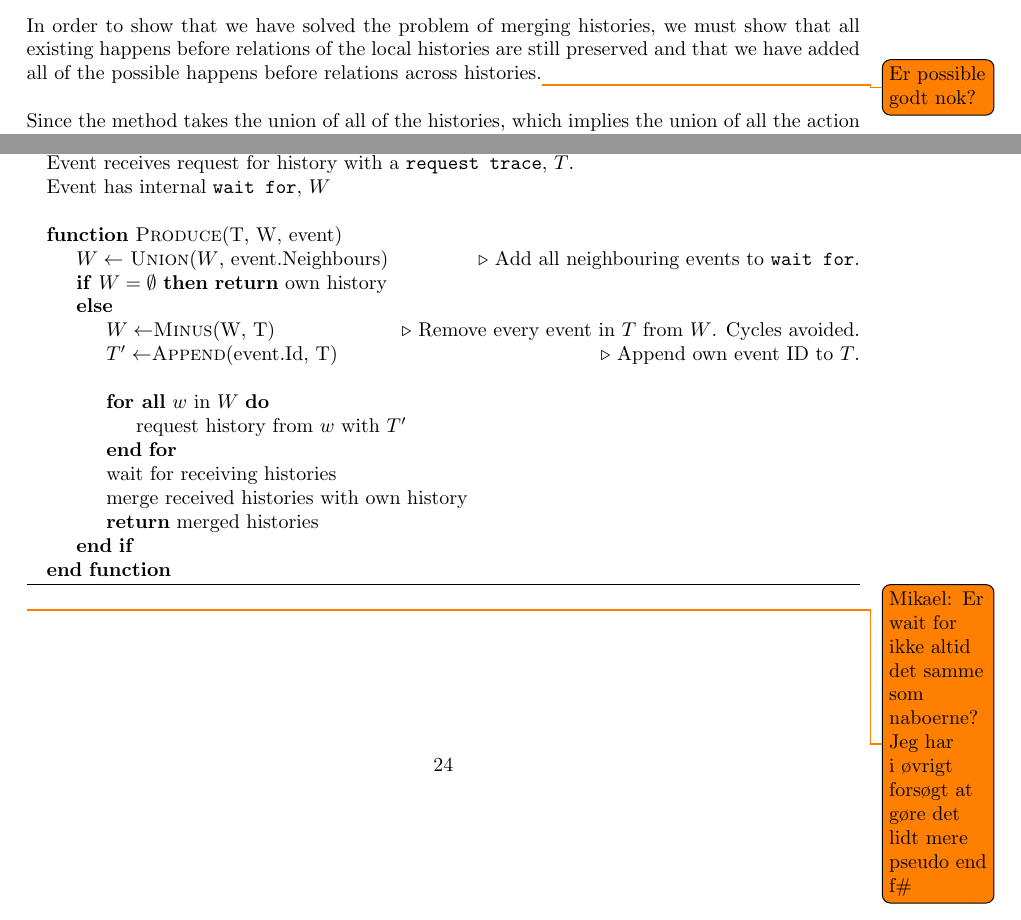
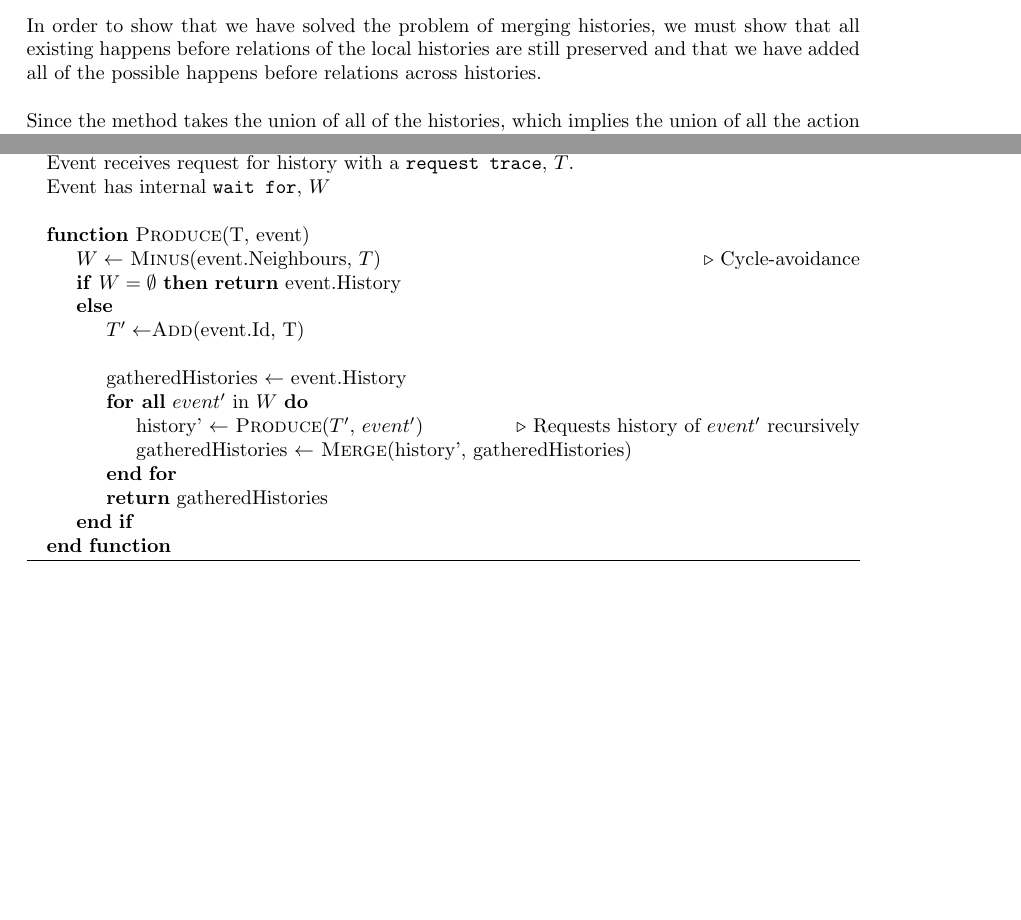
Before and after one commit to mikaellindemann/Distributed-Consensus, a LaTeX document (doc/texv2/DistributedConsensus.tex, which reads doc/texv2/4connect/connectinghistories.tex): two parts of pages 24 and 26 of 49, joined at a grey line, cut so that both start at the same text, the shorter picture padded with empty space. Compiled offline with pdfLaTeX.

Commit message:
Changed produce, fixed some todos

```diff
--- a/doc/texv2/4connect/connectinghistories.tex
+++ b/doc/texv2/4connect/connectinghistories.tex
@@ -91,7 +91,7 @@
 	\end{figure}
 
     \subsection{Correctness}
-    In order to show that we have solved the problem of merging histories, we must show that all existing happens before relations of the local histories are still preserved and that we have added all of the possible happens before relations across histories.\todo{Er possible godt nok?}
+    In order to show that we have solved the problem of merging histories, we must show that all existing happens before relations of the local histories are still preserved and that we have added all of the possible happens before relations across histories.
 
     \newpar Since the method takes the union of all of the histories, which implies the union of all the action sets and happens before sets, and because no actions or happens before relations are removed, all the existing actions and happens before relations are preserved in the global history, which means that all paths in the local histories are present in the global history.
 
@@ -136,28 +136,25 @@
 			\State Event receives request for history with a \texttt{request trace}, $T$.
 			\State Event has internal \texttt{wait for}, $W$
 			\State
-
-		\Function{Produce}{T, W, event}
-			\State $W\gets$ \Call{Union}{$W$, event.Neighbours}\Comment Add all neighbouring events to \texttt{wait for}.
+			\Function{Produce}{T, event}
+				\State $W\gets$ \Call{Minus}{event.Neighbours, $T$}\Comment{Cycle-avoidance}
 				\If {$W=\emptyset$}
-				\Return own history
+					\Return event.History
 				\Else
-				\State $W\gets$\Call{Minus}{W, T}\Comment Remove every event in $T$ from $W$. Cycles avoided.
-				\State $T'\gets$\Call{Append}{event.Id, T}\Comment Append own event ID to $T$.
+					\State $T'\gets$\Call{Add}{event.Id, T}
 					\State
-				\ForAll {$w$ in $W$}
-					\State request history from $w$ with $T'$
+					\State gatheredHistories $\leftarrow$ event.History
+					\ForAll {$event'$ in $W$}
+						\State history' $\leftarrow$ \Call{Produce}{$T'$, $event'$}\Comment{Requests history of $event'$ recursively}
+						\State gatheredHistories $\leftarrow$ \Call{Merge}{history', gatheredHistories}
 					\EndFor
-				\State wait for receiving histories
-				\State merge received histories with own history
-				\State
-				\Return merged histories
+					\State\Return gatheredHistories
 				\EndIf
 			\EndFunction
 		\end{algorithmic}
 		\caption{The \textit{\textbf{Produce}} algorithm}
 		\label{alg:produce}
-	\end{algorithm}\todo{Mikael: Er wait for ikke altid det samme som naboerne? Jeg har i øvrigt forsøgt at gøre det lidt mere pseudo end f\#}
+	\end{algorithm}
 
 	\begin{figure}[H]
 		\centering
```
Lines whose indentation alone changed are shown as unchanged.
